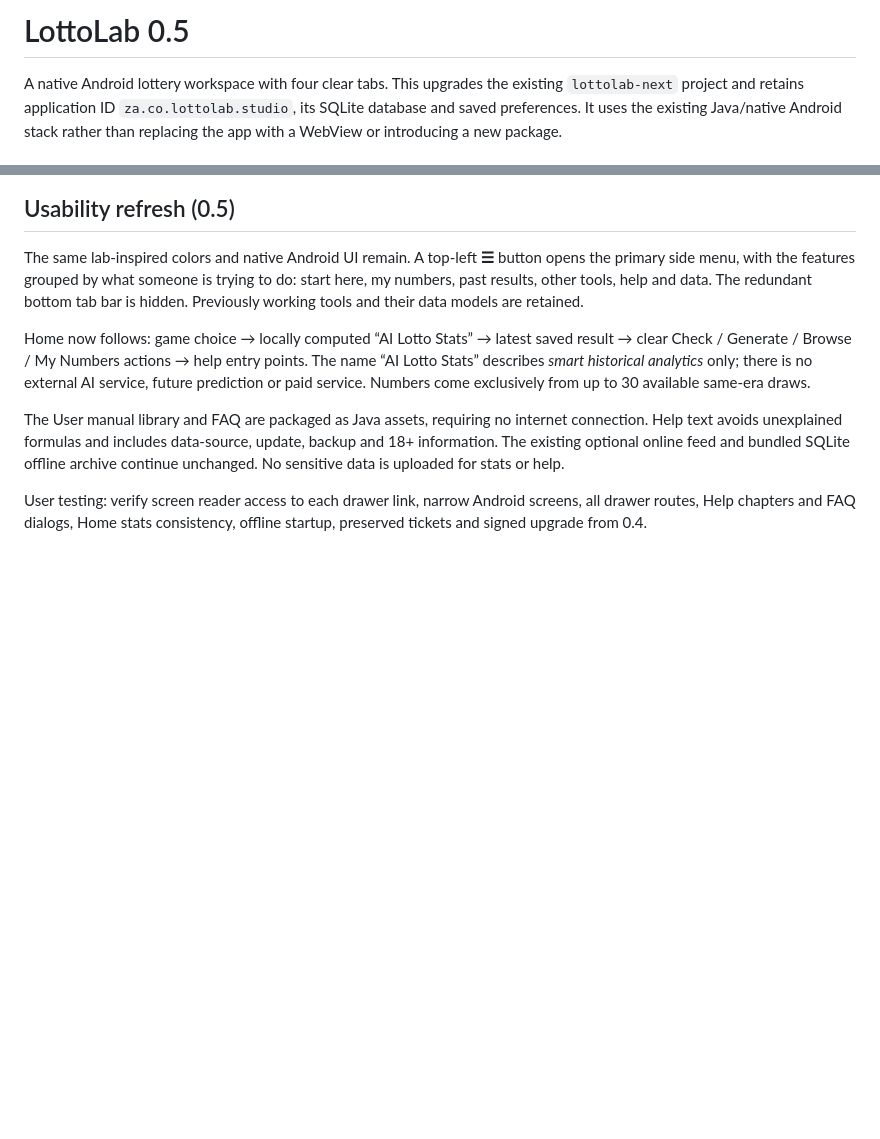
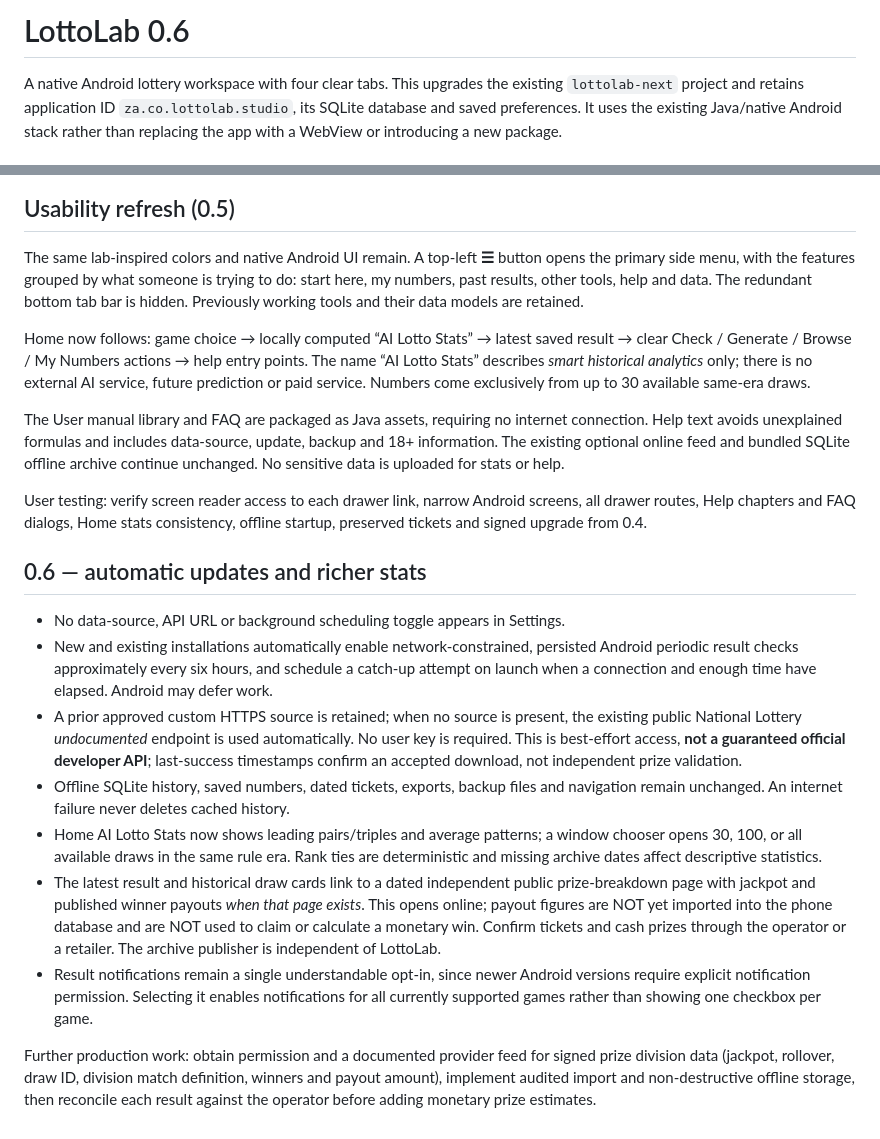
Before and after one commit to leeroyimpilo-web/stella, a Markdown page: lottolab-next/README.md, 2 parts joined by grey strips. GitHub-like rendering; blank space fills up the shorter version.

Commit message:
docs(lottolab): document v0.6 auto-refresh, stats and verified-data boundaries

```diff
--- a/lottolab-next/README.md
+++ b/lottolab-next/README.md
@@ -1,4 +1,4 @@
-# LottoLab 0.5
+# LottoLab 0.6
 
 A native Android lottery workspace with four clear tabs. This upgrades the existing `lottolab-next` project and retains application ID `za.co.lottolab.studio`, its SQLite database and saved preferences. It uses the existing Java/native Android stack rather than replacing the app with a WebView or introducing a new package.
 
@@ -123,3 +123,33 @@ unchanged. No sensitive data is uploaded for stats or help.
 User testing: verify screen reader access to each drawer link, narrow Android screens,
 all drawer routes, Help chapters and FAQ dialogs, Home stats consistency, offline startup,
 preserved tickets and signed upgrade from 0.4.
+
+
+## 0.6 — automatic updates and richer stats
+
+- No data-source, API URL or background scheduling toggle appears in Settings.
+- New and existing installations automatically enable network-constrained, persisted Android
+  periodic result checks approximately every six hours, and schedule a catch-up attempt
+  on launch when a connection and enough time have elapsed. Android may defer work.
+- A prior approved custom HTTPS source is retained; when no source is present, the existing
+  public National Lottery *undocumented* endpoint is used automatically. No user key is required.
+  This is best-effort access, **not a guaranteed official developer API**; last-success timestamps
+  confirm an accepted download, not independent prize validation.
+- Offline SQLite history, saved numbers, dated tickets, exports, backup files and navigation
+  remain unchanged. An internet failure never deletes cached history.
+- Home AI Lotto Stats now shows leading pairs/triples and average patterns; a window chooser
+  opens 30, 100, or all available draws in the same rule era. Rank ties are deterministic
+  and missing archive dates affect descriptive statistics.
+- The latest result and historical draw cards link to a dated independent public
+  prize-breakdown page with jackpot and published winner payouts *when that page exists*.
+  This opens online; payout figures are NOT yet imported into the phone database and
+  are NOT used to claim or calculate a monetary win. Confirm tickets and cash prizes
+  through the operator or a retailer. The archive publisher is independent of LottoLab.
+- Result notifications remain a single understandable opt-in, since newer Android
+  versions require explicit notification permission. Selecting it enables notifications
+  for all currently supported games rather than showing one checkbox per game.
+
+Further production work: obtain permission and a documented provider feed for signed prize
+division data (jackpot, rollover, draw ID, division match definition, winners and payout
+amount), implement audited import and non-destructive offline storage, then reconcile each
+result against the operator before adding monetary prize estimates.
```
